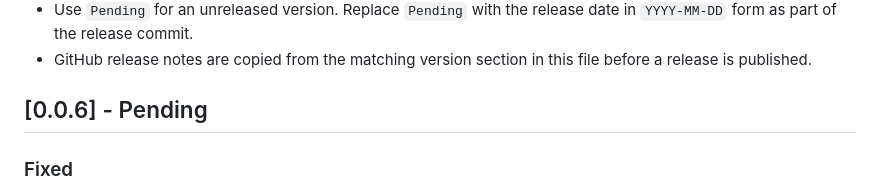
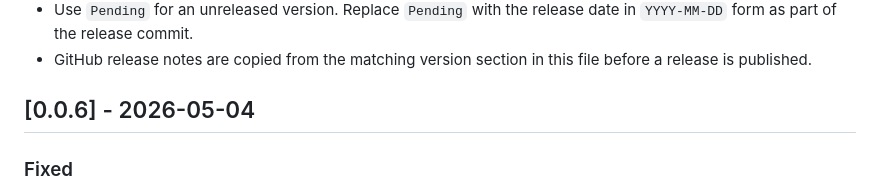
Before and after one commit to kovyrin/agent-secret, a Markdown page: CHANGELOG.md, the part around the change. GitHub-like rendering.

Commit message:
Prepare v0.0.6 release

```diff
--- a/CHANGELOG.md
+++ b/CHANGELOG.md
@@ -20,7 +20,7 @@ version numbers for public releases.
 - GitHub release notes are copied from the matching version section in this
   file before a release is published.
 
-## [0.0.6] - Pending
+## [0.0.6] - 2026-05-04
 
 ### Fixed
 
```
